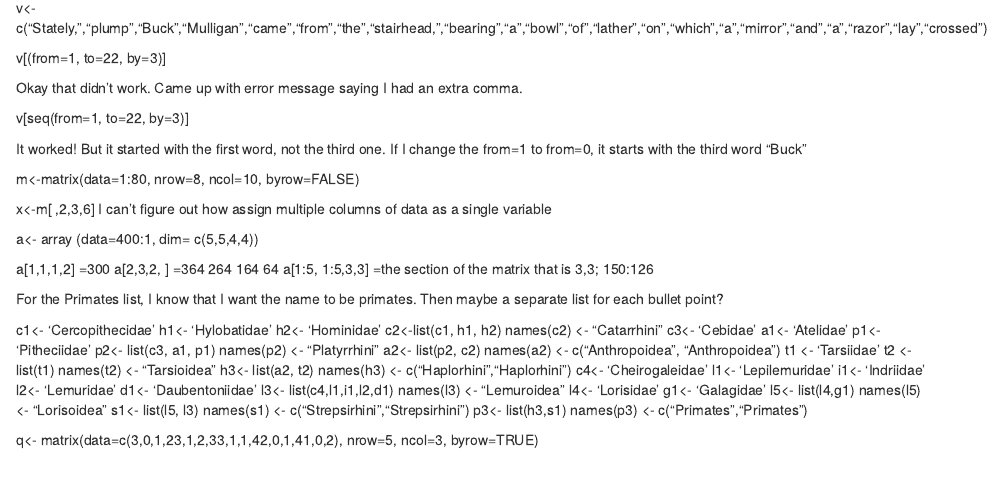
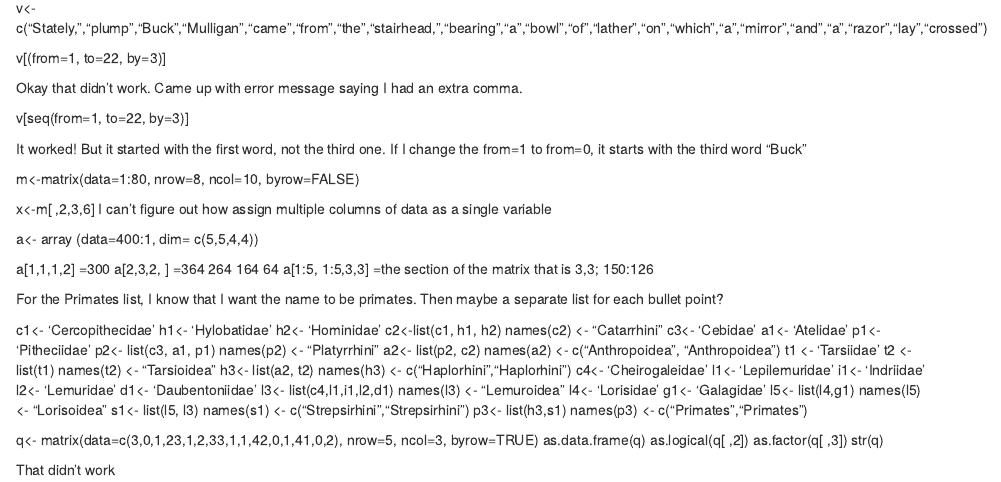
Before and after one commit to dantos17/AN597-Week-2, an R Markdown document (Challenge Notes.Rmd): the page in a window 1100 px wide, from 70 px down. Rendered offline with R 4.5, knitr and Pandoc, with nearby package versions.

Commit message:
Sort of finished all challenges (to the best of my ability)

```diff
--- a/Challenge Notes.Rmd
+++ b/Challenge Notes.Rmd
@@ -63,3 +63,9 @@ a[1:5, 1:5,3,3]
  names(p3) <- c("Primates","Primates")
 
  q<- matrix(data=c(3,0,1,23,1,2,33,1,1,42,0,1,41,0,2), nrow=5, ncol=3, byrow=TRUE)
+ as.data.frame(q)
+ as.logical(q[ ,2])
+ as.factor(q[ ,3])
+ str(q)
+
+ That didn't work
```
